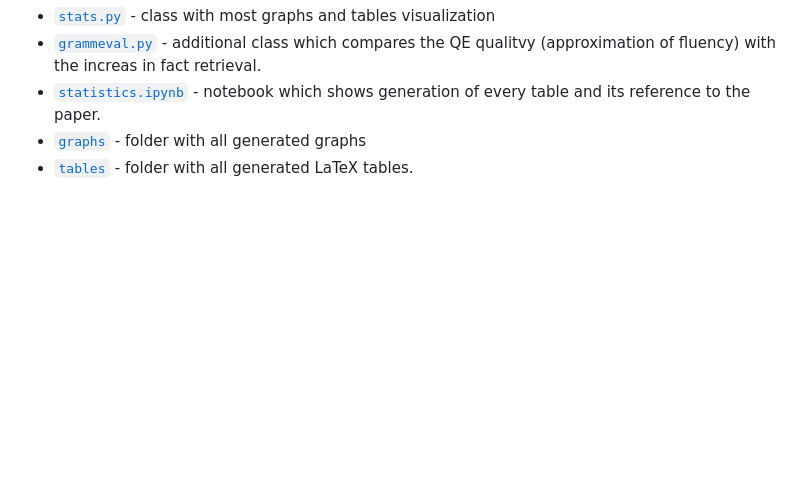
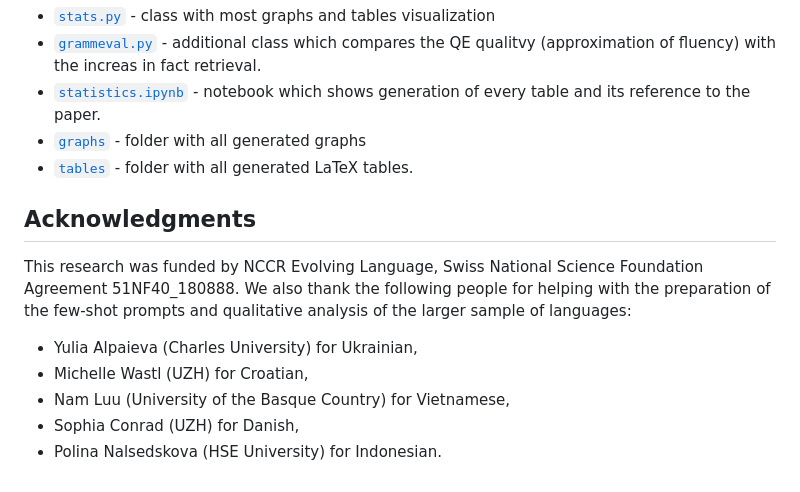
Before and after one commit to ZurichNLP/Fluent-mLAMA, a Markdown page: README.md, the part around the change. Drawn GitHub-style; blank space fills up the shorter version.

Commit message:
add acknowledgements

```diff
--- a/README.md
+++ b/README.md
@@ -47,3 +47,13 @@ Codes and data:
 * [`statistics.ipynb`](statistics.ipynb) - notebook which shows generation of every table and its reference to the paper.
 * [`graphs`](graphs) - folder with all generated graphs
 * [`tables`](tables) - folder with all generated LaTeX tables.
+
+## Acknowledgments
+
+This research was funded by NCCR Evolving Language, Swiss National Science Foundation Agreement 51NF40\_180888.
+We also thank the following people for helping with the preparation of the few-shot prompts and qualitative analysis of the larger sample of languages:
+* Yulia Alpaieva (Charles University) for Ukrainian,
+* Michelle Wastl (UZH) for Croatian,
+* Nam Luu (University of the Basque Country) for Vietnamese,
+* Sophia Conrad (UZH) for Danish,
+* Polina Nalsedskova (HSE University) for Indonesian.
```
